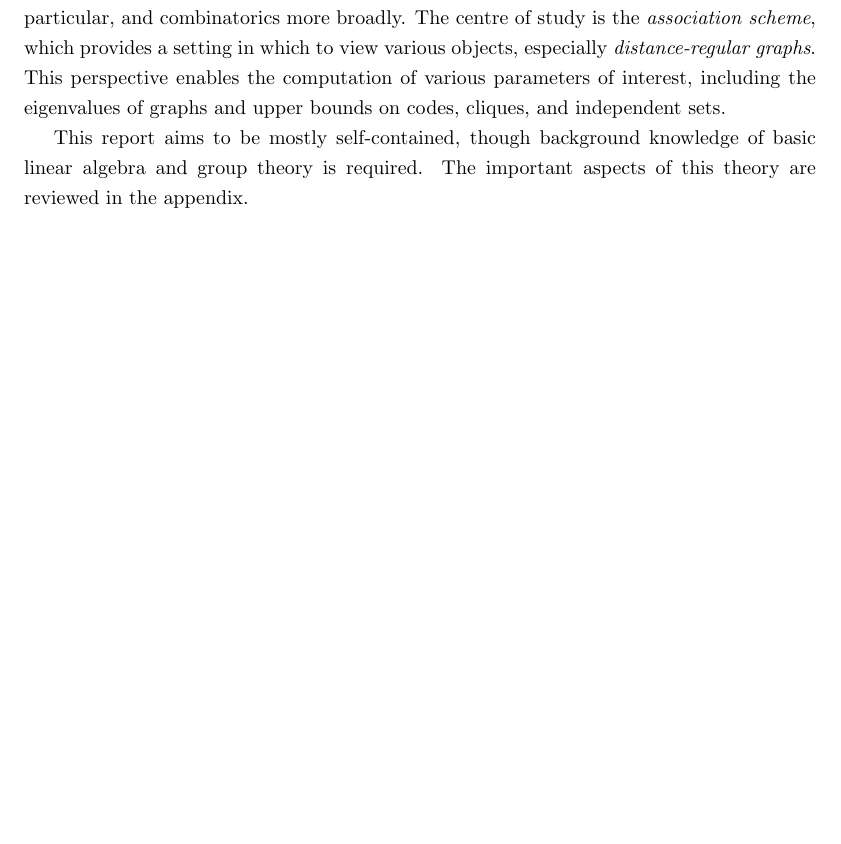
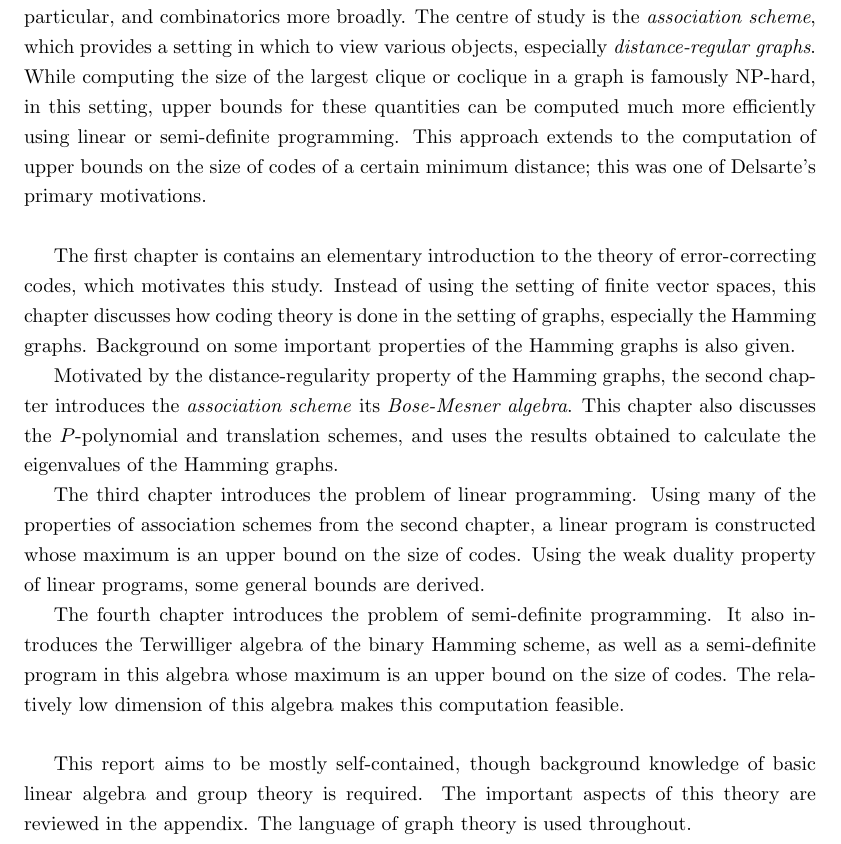
Before and after one commit to andrewnags/honours-project-report, a LaTeX thesis (report.tex): part of page 2 of 71, cut so that both start at the same text, the shorter picture padded with empty space. Compiled offline with pdfLaTeX.

Commit message:
expanded the abstract

```diff
--- a/report.tex
+++ b/report.tex
@@ -139,13 +139,43 @@
   address questions in coding theory in particular, and combinatorics more
   broadly.  The centre of study is the \emph{association scheme}, which provides
   a setting in which to view various objects, especially \emph{distance-regular
-  graphs}.  This perspective enables the computation of various parameters of
-  interest, including the eigenvalues of graphs and upper bounds on codes,
-  cliques, and independent sets.
+  graphs}.  While computing the size of the largest clique or coclique in a
+  graph is famously NP-hard, in this setting, upper bounds for these quantities
+  can be computed much more efficiently using linear or semi-definite
+  programming.  This approach extends to the computation of upper bounds on the
+  size of codes of a certain minimum distance; this was one of Delsarte's
+  primary motivations.
+  \\
+
+  The first chapter is contains an elementary introduction to the theory of
+  error-correcting codes, which motivates this study.  Instead of using the
+  setting of finite vector spaces, this chapter discusses how coding theory is
+  done in the setting of graphs, especially the Hamming graphs.  Background on
+  some important properties of the Hamming graphs is also given.
+
+  Motivated by the distance-regularity property of the Hamming graphs, the
+  second chapter introduces the \emph{association scheme} its \emph{Bose-Mesner
+  algebra}.  This chapter also discusses the $P$-polynomial and translation
+  schemes, and uses the results obtained to calculate the eigenvalues of the
+  Hamming graphs.
+
+  The third chapter introduces the problem of linear programming.  Using many
+  of the properties of association schemes from the second chapter, a linear
+  program is constructed whose maximum is an upper bound on the size of codes.
+  Using the weak duality property of linear programs, some general bounds are
+  derived.
+
+  The fourth chapter introduces the problem of semi-definite programming.  It
+  also introduces the Terwilliger algebra of the binary Hamming scheme, as well
+  as a semi-definite program in this algebra whose maximum is an upper bound on
+  the size of codes.  The relatively low dimension of this algebra makes this
+  computation feasible.
+  \\
 
   This report aims to be mostly self-contained, though background knowledge of
   basic linear algebra and group theory is required.  The important aspects of
-  this theory are reviewed in the appendix.
+  this theory are reviewed in the appendix.  The language of graph theory is
+  used throughout.
 
 \end{abstract}
 
```
